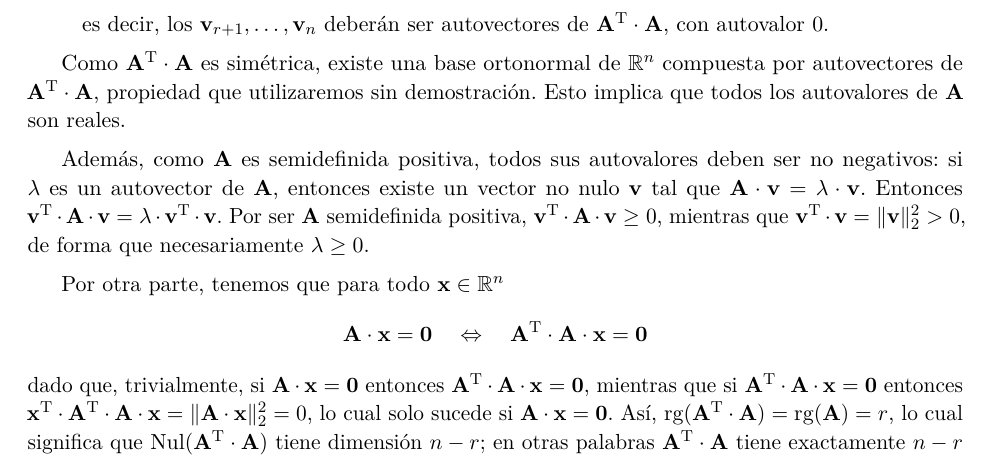
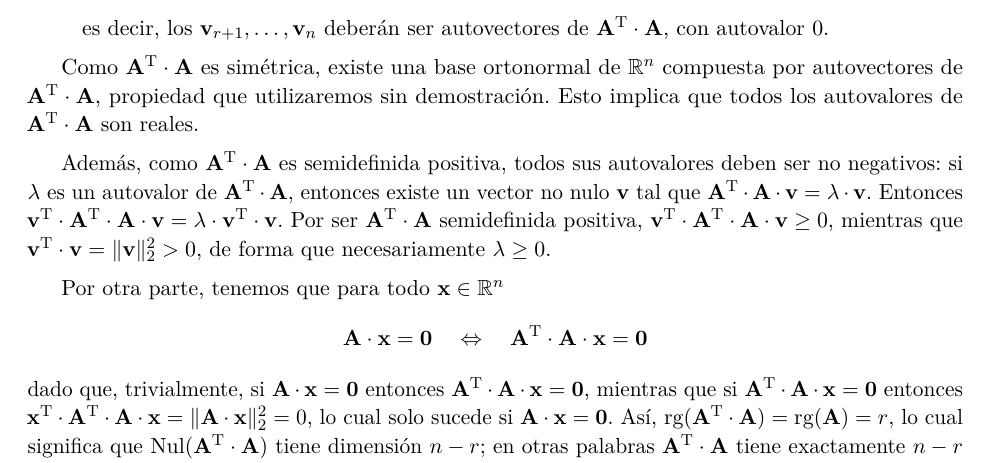
Before and after one commit to francofrizzo/apunte-metnum, a LaTeX document (apunte-metodos.tex, which reads 2-factorizacion-matrices.tex): part of page 20 of 44, cut so that both start at the same text. Compiled offline with pdfLaTeX.

Commit message:
Arregla demostración de SVD
Estaba hablando de A cuando en realidad debería haber estado hablando de A^t * A. Por ejemplo, decía que A era semidefinida positiva, cuando en realidad A es una matriz cualquiera

```diff
--- a/2-factorizacion-matrices.tex
+++ b/2-factorizacion-matrices.tex
@@ -638,14 +638,14 @@ $\mat{A}\trans \cdot \mat{A}$, con autovalor $0$.
 Como $\mat{A}\trans \cdot \mat{A}$ es simétrica, existe una base ortonormal de
 $\reals^n$ compuesta por autovectores de $\mat{A}\trans \cdot \mat{A}$,
 propiedad que utilizaremos sin demostración. Esto implica que todos los
-autovalores de $\mat{A}$ son reales.
+autovalores de $\mat{A}\trans \cdot \mat{A}$ son reales.
 
-Además, como $\mat{A}$ es semidefinida positiva, todos sus autovalores deben
-ser no negativos: si $\lambda$ es un autovector de $\mat{A}$, entonces existe
-un vector no nulo $\vec{v}$ tal que $\mat{A} \cdot \vec{v} = \lambda \cdot
-\vec{v}$. Entonces $\vec{v}\trans \cdot \mat{A} \cdot \vec{v} = \lambda \cdot
-\vec{v}\trans \cdot \vec{v}$. Por ser $\mat{A}$ semidefinida positiva,
-$\vec{v}\trans \cdot \mat{A} \cdot \vec{v} \geq 0$, mientras que
+Además, como $\mat{A}\trans \cdot \mat{A}$ es semidefinida positiva, todos sus autovalores deben
+ser no negativos: si $\lambda$ es un autovalor de $\mat{A}\trans \cdot \mat{A}$, entonces existe
+un vector no nulo $\vec{v}$ tal que $\mat{A}\trans \cdot \mat{A} \cdot \vec{v} = \lambda \cdot
+\vec{v}$. Entonces $\vec{v}\trans \cdot \mat{A}\trans \cdot \mat{A} \cdot \vec{v} = \lambda \cdot
+\vec{v}\trans \cdot \vec{v}$. Por ser $\mat{A}\trans \cdot \mat{A}$ semidefinida positiva,
+$\vec{v}\trans \cdot \mat{A}\trans \cdot \mat{A} \cdot \vec{v} \geq 0$, mientras que
 $\vec{v}\trans \cdot \vec{v} = \lVert \vec{v} \rVert_2^2 > 0$, de forma que
 necesariamente $\lambda \geq 0$.
 
```
